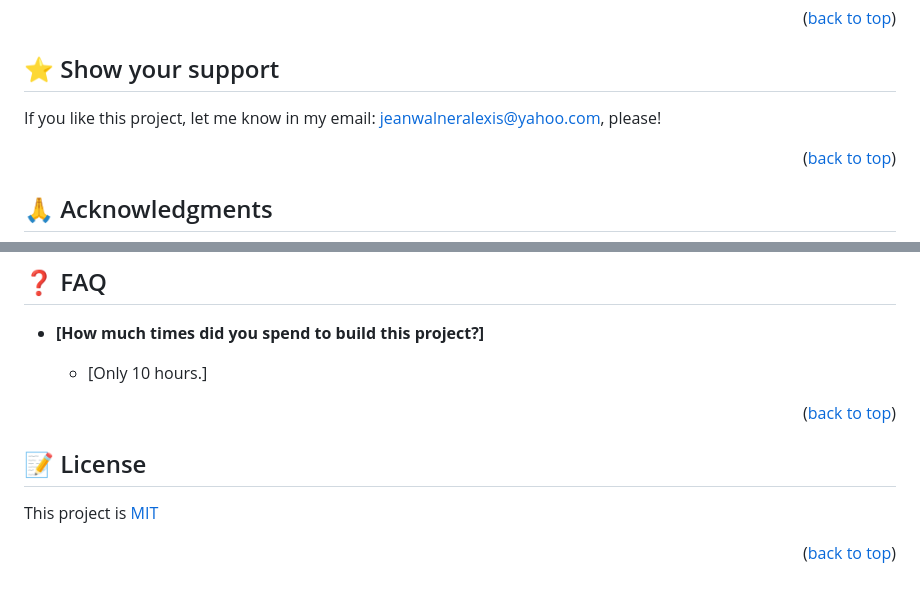
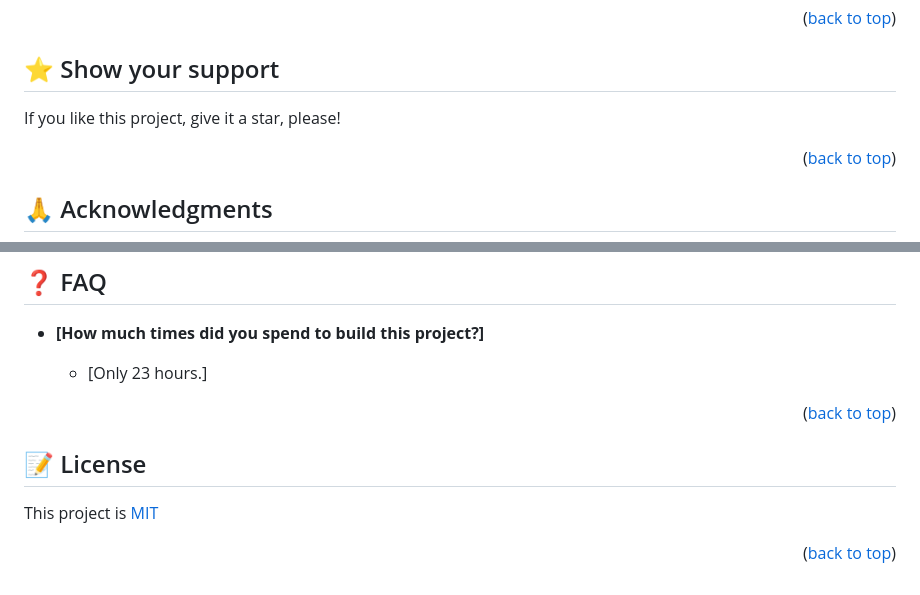
Before and after one commit to AlexisJW/javascript-group-capstone, a Markdown page: README.md, 2 parts joined by grey strips. Drawn GitHub-style.

```diff
--- a/README.md
+++ b/README.md
@@ -192,7 +184,7 @@ Feel free to check the [issues page](../../issues/).
 
 ## ⭐️ Show your support <a name="support"></a>
 
-If you like this project, let me know in my email: jeanwalneralexis@yahoo.com, please!
+If you like this project, give it a star, please!
 
 <p align="right">(<a href="#readme-top">back to top</a>)</p>
 
@@ -212,7 +204,7 @@ If you like this project, let me know in my email: jeanwalneralexis@yahoo.com, p
 
 - **[How much times did you spend to build this project?]**
 
-  - [Only 10 hours.]
+  - [Only 23 hours.]
 
 <p align="right">(<a href="#readme-top">back to top</a>)</p>
 
```
Also changed, not shown: other parts of README.md (+9 -17 lines).
